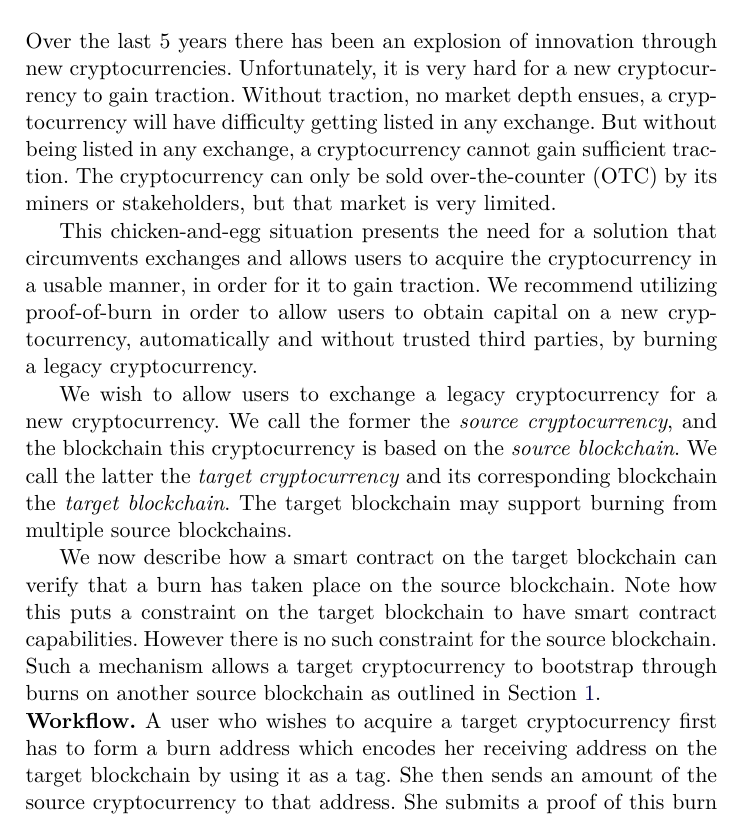
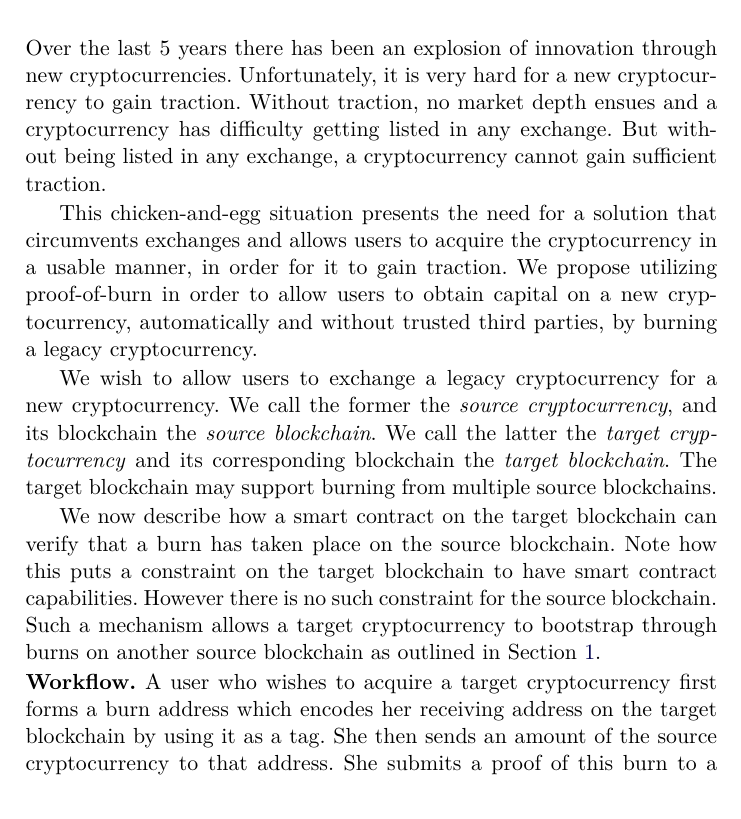
Before and after one commit to decrypto-org/burn-paper, a LaTeX paper (burn.tex, which reads consumption.tex): part of page 14 of 23, cut so that both start at the same text. Compiled offline with pdfLaTeX.

Commit message:
address consumption comments

```diff
--- a/consumption.tex
+++ b/consumption.tex
@@ -1,16 +1,16 @@
 \section{Consumption}
 
-Over the last 5 years there has been an explosion of innovation through new cryptocurrencies. Unfortunately, it is very hard for a new cryptocurrency to gain traction. Without traction, no market depth ensues, a cryptocurrency will have difficulty getting listed in any exchange. But without being listed in any exchange, a cryptocurrency cannot gain sufficient traction. The cryptocurrency can only be sold over-the-counter (OTC) by its miners or stakeholders, but that market is very limited.
+Over the last 5 years there has been an explosion of innovation through new cryptocurrencies. Unfortunately, it is very hard for a new cryptocurrency to gain traction. Without traction, no market depth ensues and a cryptocurrency has difficulty getting listed in any exchange. But without being listed in any exchange, a cryptocurrency cannot gain sufficient traction.
 
-This chicken-and-egg situation presents the need for a solution that circumvents exchanges and allows users to acquire the cryptocurrency in a usable manner, in order for it to gain traction. We recommend utilizing proof-of-burn in order to allow users to obtain capital on a new cryptocurrency, automatically and without trusted third parties, by burning a legacy cryptocurrency.
+This chicken-and-egg situation presents the need for a solution that circumvents exchanges and allows users to acquire the cryptocurrency in a usable manner, in order for it to gain traction. We propose utilizing proof-of-burn in order to allow users to obtain capital on a new cryptocurrency, automatically and without trusted third parties, by burning a legacy cryptocurrency.
 
-We wish to allow users to exchange a legacy cryptocurrency for a new cryptocurrency. We call the former the \emph{source cryptocurrency}, and the blockchain this cryptocurrency is based on the \emph{source blockchain}. We call the latter the \emph{target cryptocurrency} and its corresponding blockchain the \emph{target blockchain}. The target blockchain may support burning from multiple source blockchains.
+We wish to allow users to exchange a legacy cryptocurrency for a new cryptocurrency. We call the former the \emph{source cryptocurrency}, and its blockchain the \emph{source blockchain}. We call the latter the \emph{target cryptocurrency} and its corresponding blockchain the \emph{target blockchain}. The target blockchain may support burning from multiple source blockchains.
 
 We now describe how a smart contract on the target blockchain can verify that a burn has taken place on the source blockchain. Note how this puts a constraint on the target blockchain to have smart contract capabilities. However there is no such constraint for the source blockchain. Such a mechanism allows a target cryptocurrency to bootstrap through burns on another source blockchain as outlined in Section~\ref{section:introduction}.
 
 \noindent
 \textbf{Workflow.}
-A user who wishes to acquire a target cryptocurrency first has to form a burn address which encodes her receiving address on the target blockchain by using it as a tag. She then sends an amount of the source cryptocurrency to that address. She submits a proof of this burn to a smart contract on the target blockchain, where it is verified and she is credited an equivalent amount of target cryptocurrency on her receiving address. Proof-of-burn verification happens in either a centralized manner which is lighter on computation but requires a federation, or in a decentralized manner using Non-Interactive Proofs of Proof-of-Work (NIPoPoWs).
+A user who wishes to acquire a target cryptocurrency first forms a burn address which encodes her receiving address on the target blockchain by using it as a tag. She then sends an amount of the source cryptocurrency to that address. She submits a proof of this burn to a smart contract on the target blockchain, where it is verified and she is credited an equivalent amount of target cryptocurrency on her receiving address. Proof-of-burn verification happens in either a centralized manner which is lighter on computation but requires a federation, or in a decentralized manner using Non-Interactive Proofs of Proof-of-Work (NIPoPoWs).
 
 Target blockchain miners need not be connected to every other source blockchain network. We call this property \emph{miner-isolation} and we propose methods to achieve it.
 
```
